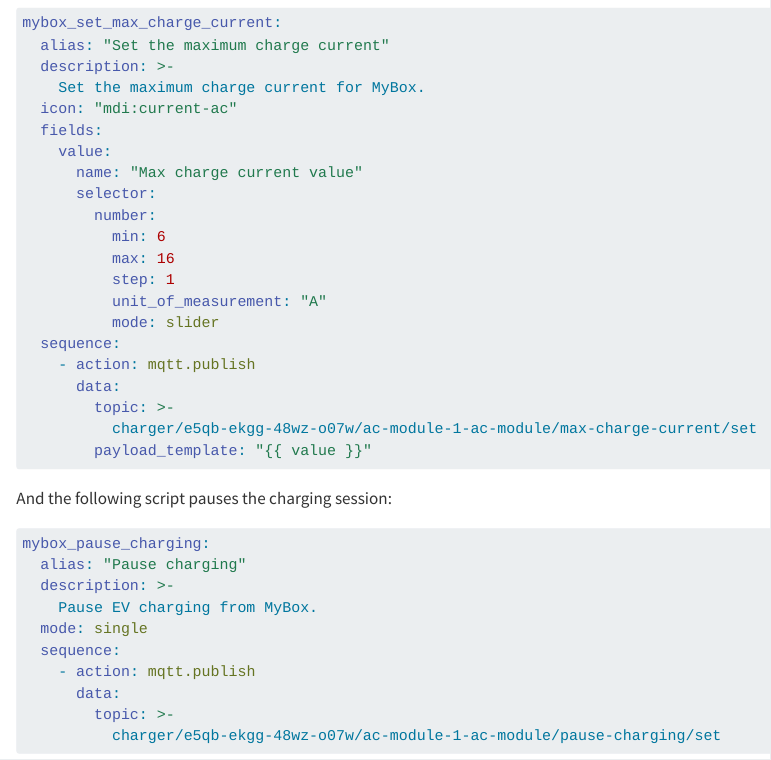
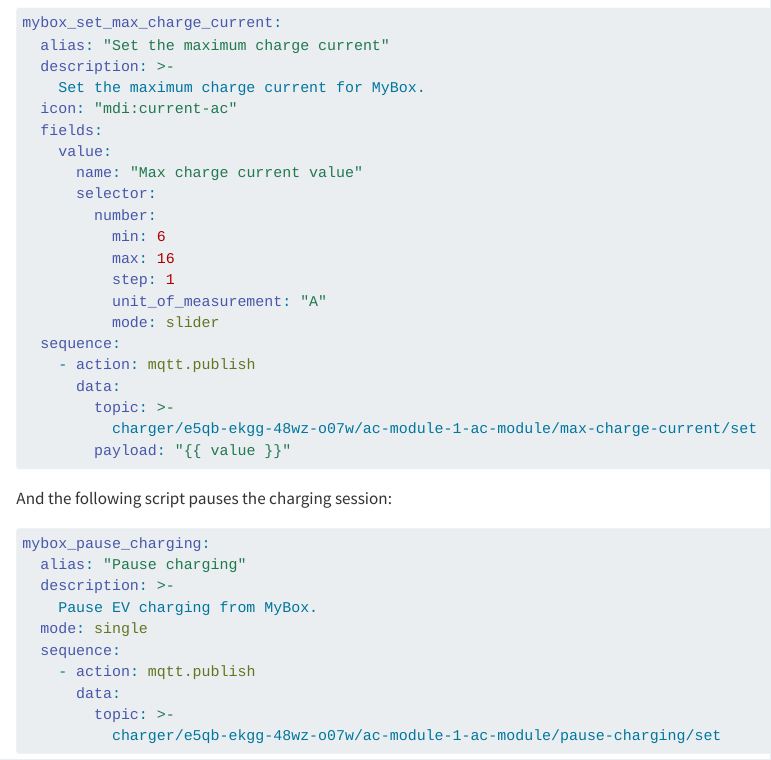
Before and after one commit to llhotka/llhotka.github.io, a Quarto document (posts/mybox-home-assistant/index.qmd): the page in a window 1100 px wide, from 6960 px down. Rendered offline with R 4.5, knitr and Pandoc in place of Quarto, with nearby package versions.

Commit message:
Fix wrong parameter name

````diff
--- a/posts/mybox-home-assistant/index.qmd
+++ b/posts/mybox-home-assistant/index.qmd
@@ -234,7 +234,7 @@
       data:
         topic: >-
           charger/e5qb-ekgg-48wz-o07w/ac-module-1-ac-module/max-charge-current/set
-        payload_template: "{{ value }}"
+        payload: "{{ value }}"
 ```
 
 And the following script pauses the charging session:
````
